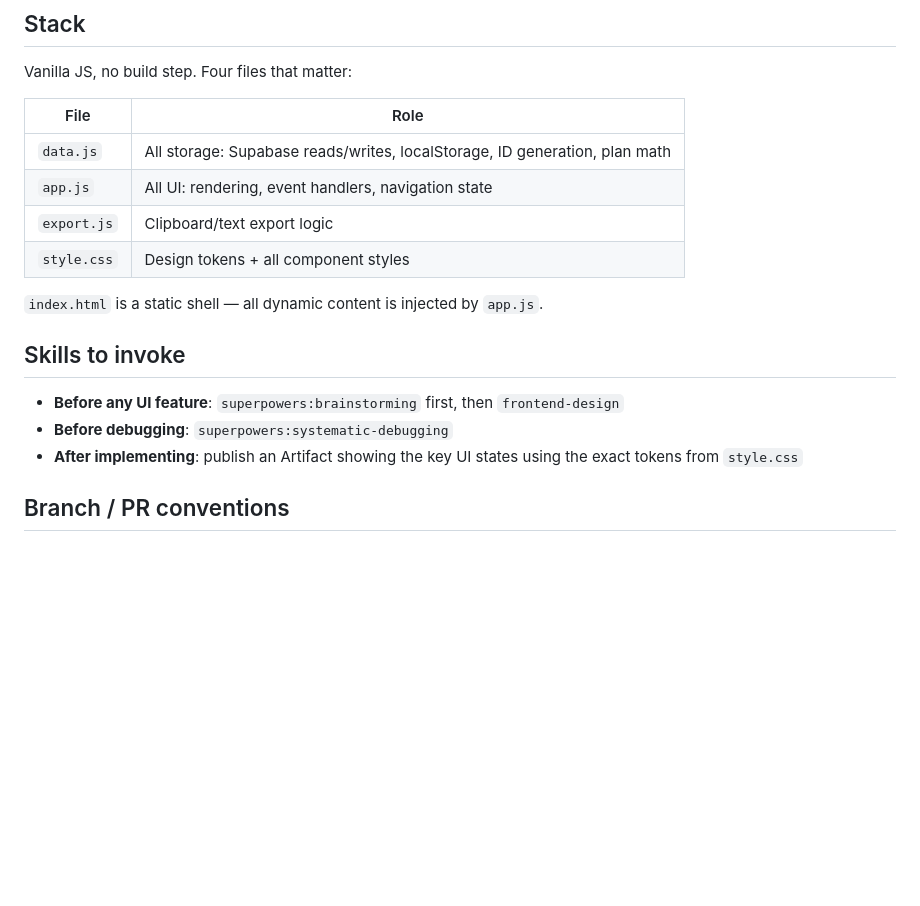
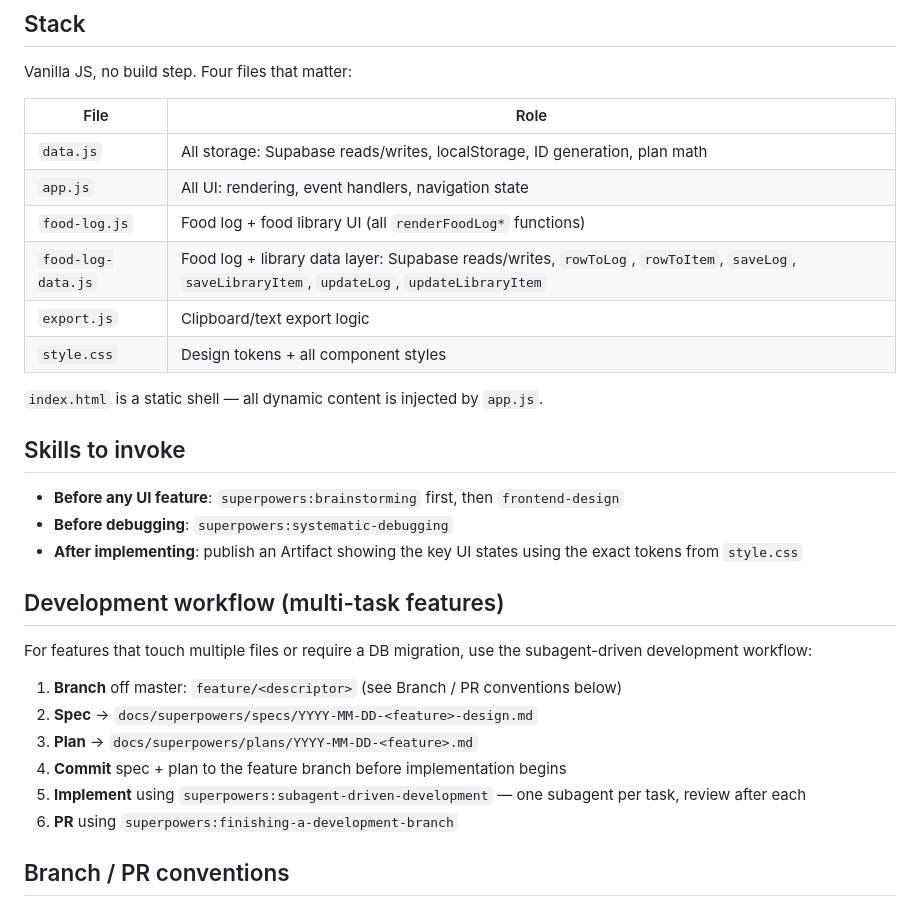
Before and after one commit to missfunmi/fueling-calculator, a Markdown page: CLAUDE.md, the part around the change. GitHub-like rendering; blank space fills up the shorter version.

Commit message:
chore: add spec, implementation plan, and workflow notes for flexible serving units

```diff
--- a/CLAUDE.md
+++ b/CLAUDE.md
@@ -8,6 +8,8 @@ Vanilla JS, no build step. Four files that matter:
 |------|------|
 | `data.js` | All storage: Supabase reads/writes, localStorage, ID generation, plan math |
 | `app.js` | All UI: rendering, event handlers, navigation state |
+| `food-log.js` | Food log + food library UI (all `renderFoodLog*` functions) |
+| `food-log-data.js` | Food log + library data layer: Supabase reads/writes, `rowToLog`, `rowToItem`, `saveLog`, `saveLibraryItem`, `updateLog`, `updateLibraryItem` |
 | `export.js` | Clipboard/text export logic |
 | `style.css` | Design tokens + all component styles |
 
@@ -18,6 +20,17 @@ Vanilla JS, no build step. Four files that matter:
 - **Before any UI feature**: `superpowers:brainstorming` first, then `frontend-design`
 - **Before debugging**: `superpowers:systematic-debugging`
 - **After implementing**: publish an Artifact showing the key UI states using the exact tokens from `style.css`
+
+## Development workflow (multi-task features)
+
+For features that touch multiple files or require a DB migration, use the subagent-driven development workflow:
+
+1. **Branch** off master: `feature/<descriptor>` (see Branch / PR conventions below)
+2. **Spec** → `docs/superpowers/specs/YYYY-MM-DD-<feature>-design.md`
+3. **Plan** → `docs/superpowers/plans/YYYY-MM-DD-<feature>.md`
+4. **Commit** spec + plan to the feature branch before implementation begins
+5. **Implement** using `superpowers:subagent-driven-development` — one subagent per task, review after each
+6. **PR** using `superpowers:finishing-a-development-branch`
 
 ## Branch / PR conventions
 
```
Also changed, not shown: 2 other files.
